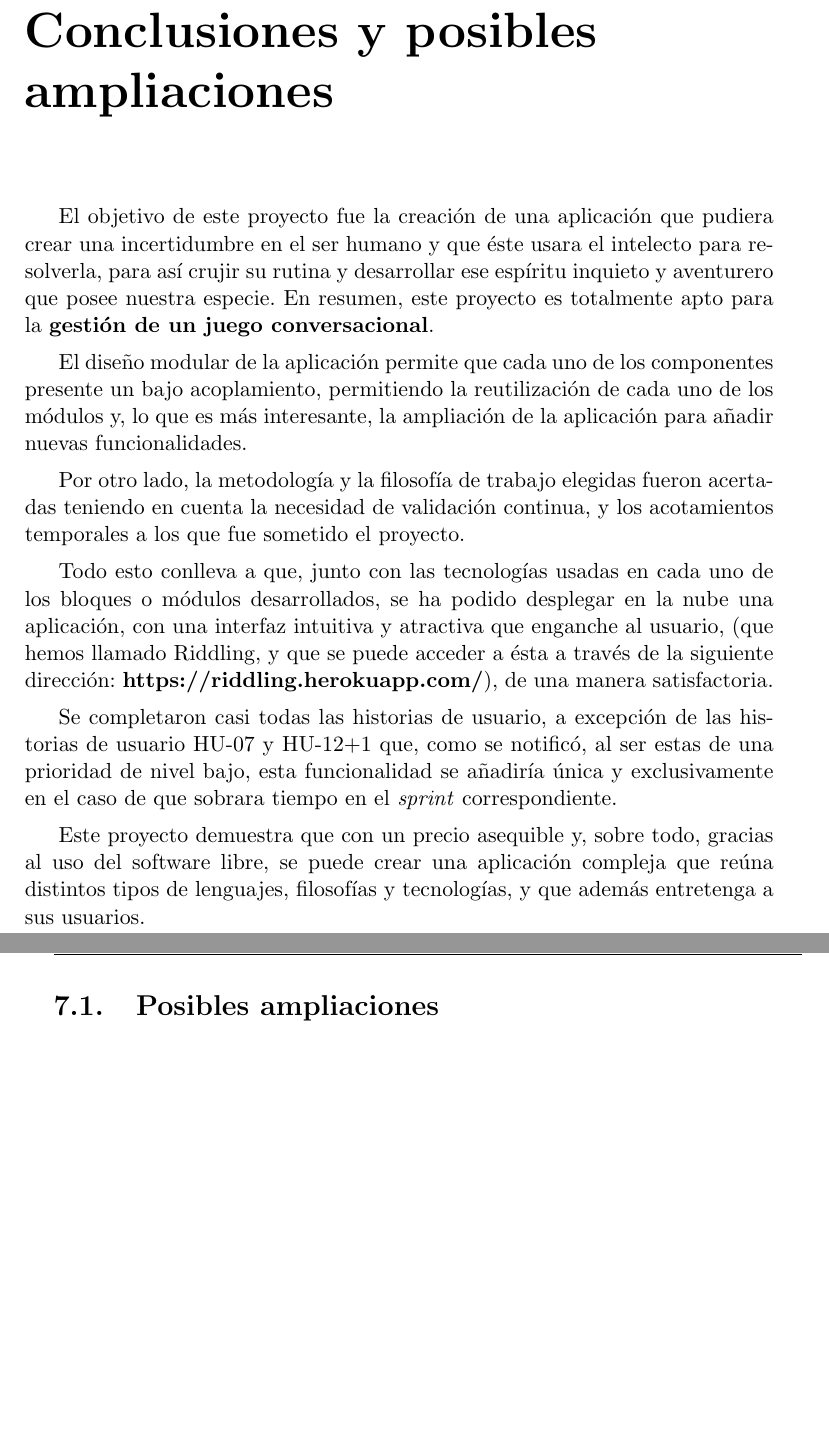
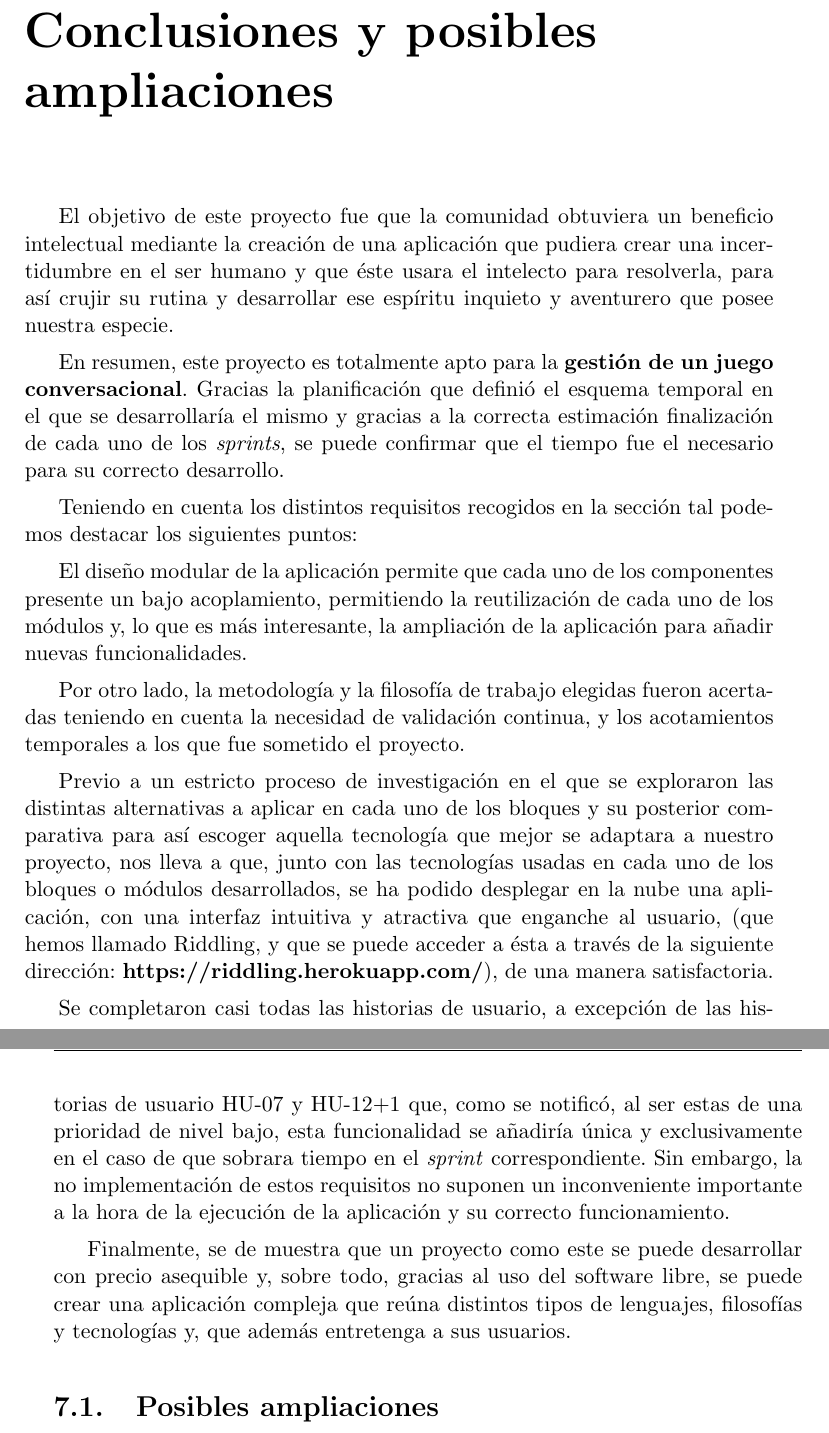
Before and after one commit to guillesiesta/Memoria_TFG_GuillermoMuriel, a LaTeX thesis (proyecto.tex, which reads capitulos/07_Conclusiones.tex): two parts of pages 93 and 94 of 103, joined at a grey line, cut so that both start at the same text, the shorter picture padded with empty space. Compiled offline with pdfLaTeX; a missing bibliography style is replaced by a similar one.

Commit message:
closes #5

```diff
--- a/capitulos/07_Conclusiones.tex
+++ b/capitulos/07_Conclusiones.tex
@@ -1,16 +1,20 @@
 \chapter{Conclusiones y posibles ampliaciones}
 
-El objetivo de este proyecto fue la creación de una aplicación que pudiera crear una incertidumbre en el ser humano y que éste usara el intelecto para resolverla, para así crujir su rutina y desarrollar ese espíritu inquieto y aventurero que posee nuestra especie. En resumen, este proyecto es totalmente apto para la \textbf{gestión de un juego conversacional}.
+El objetivo de este proyecto fue que la comunidad obtuviera un beneficio intelectual mediante la creación de una aplicación que pudiera crear una incertidumbre en el ser humano y que éste usara el intelecto para resolverla, para así crujir su rutina y desarrollar ese espíritu inquieto y aventurero que posee nuestra especie.
+
+En resumen, este proyecto es totalmente apto para la \textbf{gestión de un juego conversacional}. Gracias la planificación que definió el esquema temporal en el que se desarrollaría el mismo y gracias a la correcta estimación finalización de cada uno de los \textit{sprints}, se puede confirmar que el tiempo fue el necesario para su correcto desarrollo.
+
+Teniendo en cuenta los distintos requisitos recogidos en la sección tal podemos destacar los siguientes puntos:
 
 El diseño modular de la aplicación permite que cada uno de los componentes presente un bajo acoplamiento, permitiendo la reutilización de cada uno de los módulos y, lo que es más interesante, la ampliación de la aplicación para añadir nuevas funcionalidades.
 
 Por otro lado, la metodología y la filosofía de trabajo elegidas fueron acertadas teniendo en cuenta la necesidad de validación continua, y los acotamientos temporales a los que fue sometido el proyecto.
 
-Todo esto conlleva a que, junto con las tecnologías usadas en cada uno de los bloques o módulos desarrollados, se ha podido desplegar en la nube una aplicación, con una interfaz intuitiva y atractiva que enganche al usuario, (que hemos llamado Riddling, y que se puede acceder a ésta a través de la siguiente dirección: \textbf{https://riddling.herokuapp.com/}), de una manera satisfactoria.
+Previo a un estricto proceso de investigación en el que se exploraron las distintas alternativas a aplicar en cada uno de los bloques y su posterior comparativa para así escoger aquella tecnología que mejor se adaptara a nuestro proyecto, nos lleva a que, junto con las tecnologías usadas en cada uno de los bloques o módulos desarrollados, se ha podido desplegar en la nube una aplicación, con una interfaz intuitiva y atractiva que enganche al usuario, (que hemos llamado Riddling, y que se puede acceder a ésta a través de la siguiente dirección: \textbf{https://riddling.herokuapp.com/}), de una manera satisfactoria.
 
-Se completaron casi todas las historias de usuario, a excepción de las historias de usuario HU-07 y HU-12+1 que, como se notificó, al ser estas de una prioridad de nivel bajo, esta funcionalidad se añadiría única y exclusivamente en el caso de que sobrara tiempo en el \textit{sprint} correspondiente.
+Se completaron casi todas las historias de usuario, a excepción de las historias de usuario HU-07 y HU-12+1 que, como se notificó, al ser estas de una prioridad de nivel bajo, esta funcionalidad se añadiría única y exclusivamente en el caso de que sobrara tiempo en el \textit{sprint} correspondiente. Sin embargo, la no implementación de estos requisitos no suponen un inconveniente importante a la hora de la ejecución de la aplicación y su correcto funcionamiento.
 
-Este proyecto demuestra que con un precio asequible y, sobre todo, gracias al uso del software libre, se puede crear una aplicación compleja que reúna distintos tipos de lenguajes, filosofías y tecnologías, y que además entretenga a sus usuarios.
+Finalmente, se de muestra que un proyecto como este se puede desarrollar con precio asequible y, sobre todo, gracias al uso del software libre, se puede crear una aplicación compleja que reúna distintos tipos de lenguajes, filosofías y tecnologías y, que además entretenga a sus usuarios.
 
 \section{Posibles ampliaciones}
 
```
Also changed, not shown: capitulos/01_Introduccion.tex (+4 -2 lines).
